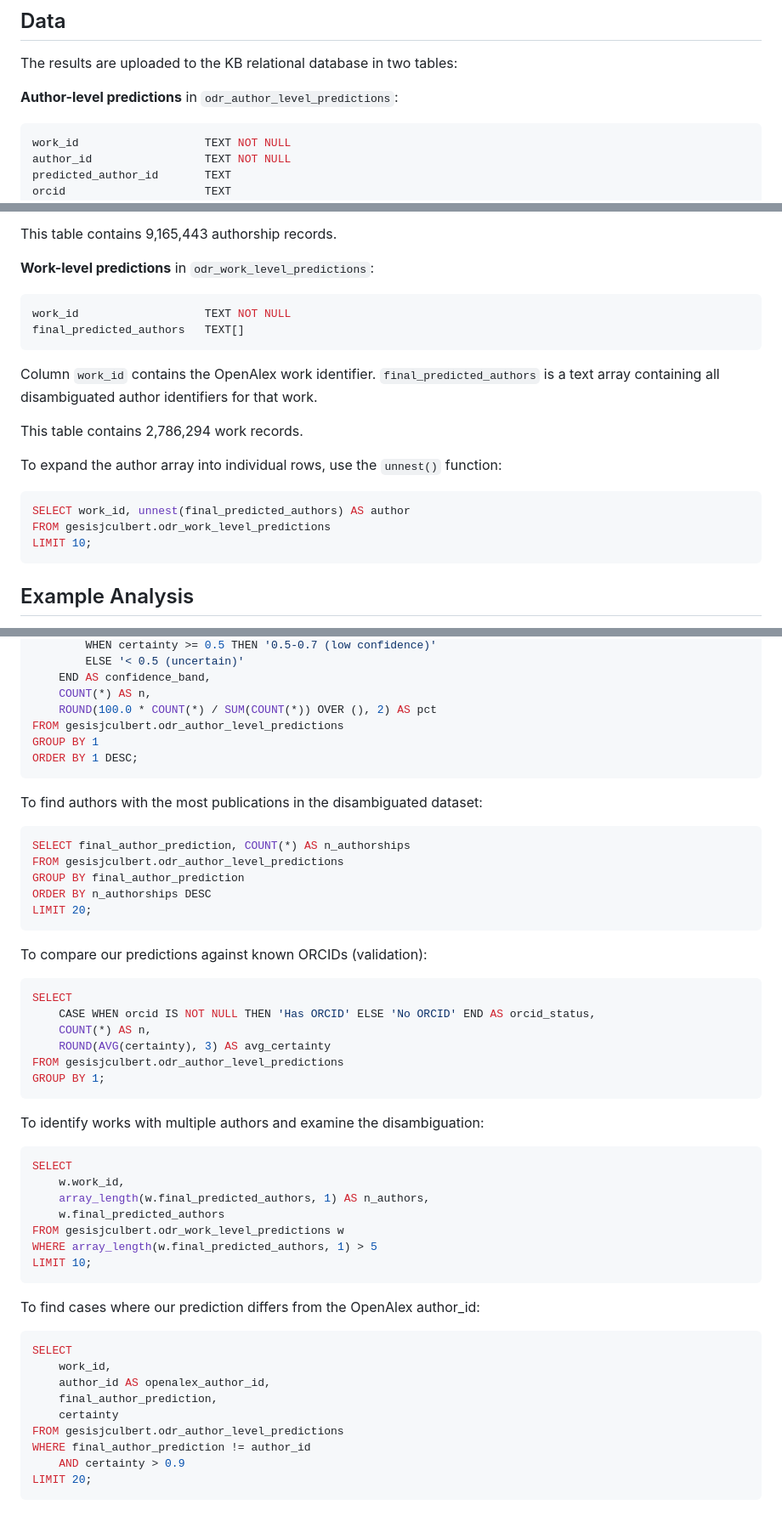
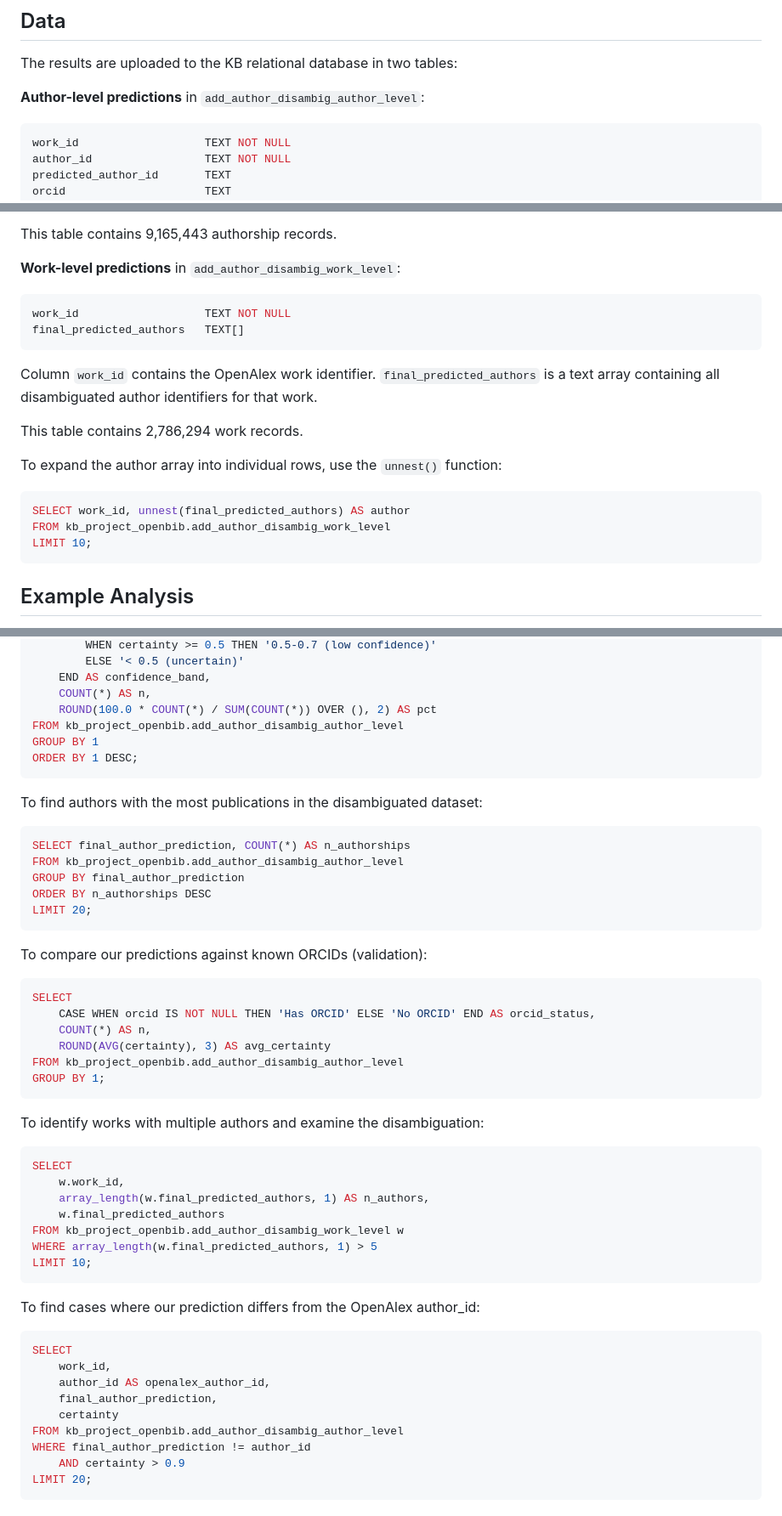
Before and after one commit to kbopenbib/kbopenbib_data, a Markdown page: docs/authors.md, 3 parts joined by grey strips. Shown at 85% size. GitHub-like rendering.

Commit message:
Update SQL table names

````diff
--- a/docs/authors.md
+++ b/docs/authors.md
@@ -12,7 +12,7 @@ The approach uses Last Name First Initial (LNFI) blocking to reduce the comparis
 
 The results are uploaded to the KB relational database in two tables:
 
-**Author-level predictions** in `odr_author_level_predictions`:
+**Author-level predictions** in `add_author_disambig_author_level`:
 
 ```sql
 work_id                   TEXT NOT NULL
@@ -27,7 +27,7 @@ Column `work_id` contains the OpenAlex work identifier. `author_id` is the OpenA
 
 This table contains 9,165,443 authorship records.
 
-**Work-level predictions** in `odr_work_level_predictions`:
+**Work-level predictions** in `add_author_disambig_work_level`:
 
 ```sql
 work_id                   TEXT NOT NULL
@@ -42,7 +42,7 @@ To expand the author array into individual rows, use the `unnest()` function:
 
 ```sql
 SELECT work_id, unnest(final_predicted_authors) AS author
-FROM gesisjculbert.odr_work_level_predictions
+FROM kb_project_openbib.add_author_disambig_work_level
 LIMIT 10;
 ```
 
@@ -60,7 +60,7 @@ SELECT
     END AS confidence_band,
     COUNT(*) AS n,
     ROUND(100.0 * COUNT(*) / SUM(COUNT(*)) OVER (), 2) AS pct
-FROM gesisjculbert.odr_author_level_predictions
+FROM kb_project_openbib.add_author_disambig_author_level
 GROUP BY 1
 ORDER BY 1 DESC;
 ```
@@ -69,7 +69,7 @@ To find authors with the most publications in the disambiguated dataset:
 
 ```sql
 SELECT final_author_prediction, COUNT(*) AS n_authorships
-FROM gesisjculbert.odr_author_level_predictions
+FROM kb_project_openbib.add_author_disambig_author_level
 GROUP BY final_author_prediction
 ORDER BY n_authorships DESC
 LIMIT 20;
@@ -82,7 +82,7 @@ SELECT
     CASE WHEN orcid IS NOT NULL THEN 'Has ORCID' ELSE 'No ORCID' END AS orcid_status,
     COUNT(*) AS n,
     ROUND(AVG(certainty), 3) AS avg_certainty
-FROM gesisjculbert.odr_author_level_predictions
+FROM kb_project_openbib.add_author_disambig_author_level
 GROUP BY 1;
 ```
 
@@ -93,7 +93,7 @@ SELECT
     w.work_id,
     array_length(w.final_predicted_authors, 1) AS n_authors,
     w.final_predicted_authors
-FROM gesisjculbert.odr_work_level_predictions w
+FROM kb_project_openbib.add_author_disambig_work_level w
 WHERE array_length(w.final_predicted_authors, 1) > 5
 LIMIT 10;
 ```
@@ -106,7 +106,7 @@ SELECT
     author_id AS openalex_author_id,
     final_author_prediction,
     certainty
-FROM gesisjculbert.odr_author_level_predictions
+FROM kb_project_openbib.add_author_disambig_author_level
 WHERE final_author_prediction != author_id
     AND certainty > 0.9
 LIMIT 20;
````
